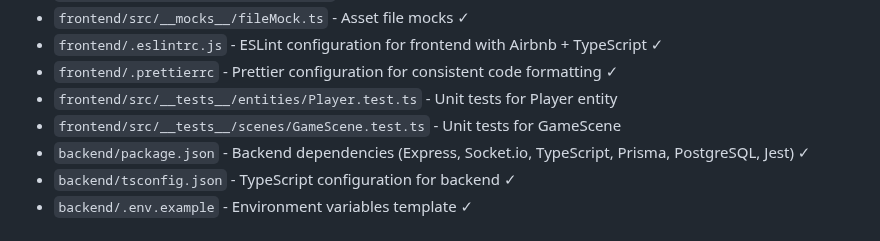
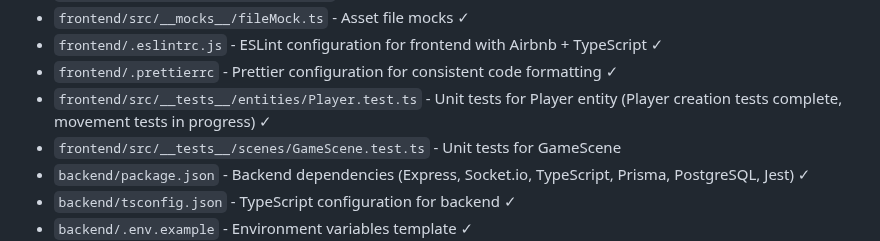
Before and after one commit to kanishk-jain-01/brawl-bytes, a Markdown page: documents/tasks/tasks-mvp-implementation.md, the part around the change. Drawn GitHub-style.

Commit message:
4.9 Write unit tests for Player entity and combat mechanics

```diff
--- a/documents/tasks/tasks-mvp-implementation.md
+++ b/documents/tasks/tasks-mvp-implementation.md
@@ -24,7 +24,7 @@ Based on the Brawl Bytes planning documents, this task list focuses on creating
 - `frontend/src/__mocks__/fileMock.ts` - Asset file mocks ✓
 - `frontend/.eslintrc.js` - ESLint configuration for frontend with Airbnb + TypeScript ✓
 - `frontend/.prettierrc` - Prettier configuration for consistent code formatting ✓
-- `frontend/src/__tests__/entities/Player.test.ts` - Unit tests for Player entity
+- `frontend/src/__tests__/entities/Player.test.ts` - Unit tests for Player entity (Player creation tests complete, movement tests in progress) ✓
 - `frontend/src/__tests__/scenes/GameScene.test.ts` - Unit tests for GameScene
 - `backend/package.json` - Backend dependencies (Express, Socket.io, TypeScript, Prisma, PostgreSQL, Jest) ✓
 - `backend/tsconfig.json` - TypeScript configuration for backend ✓
```
